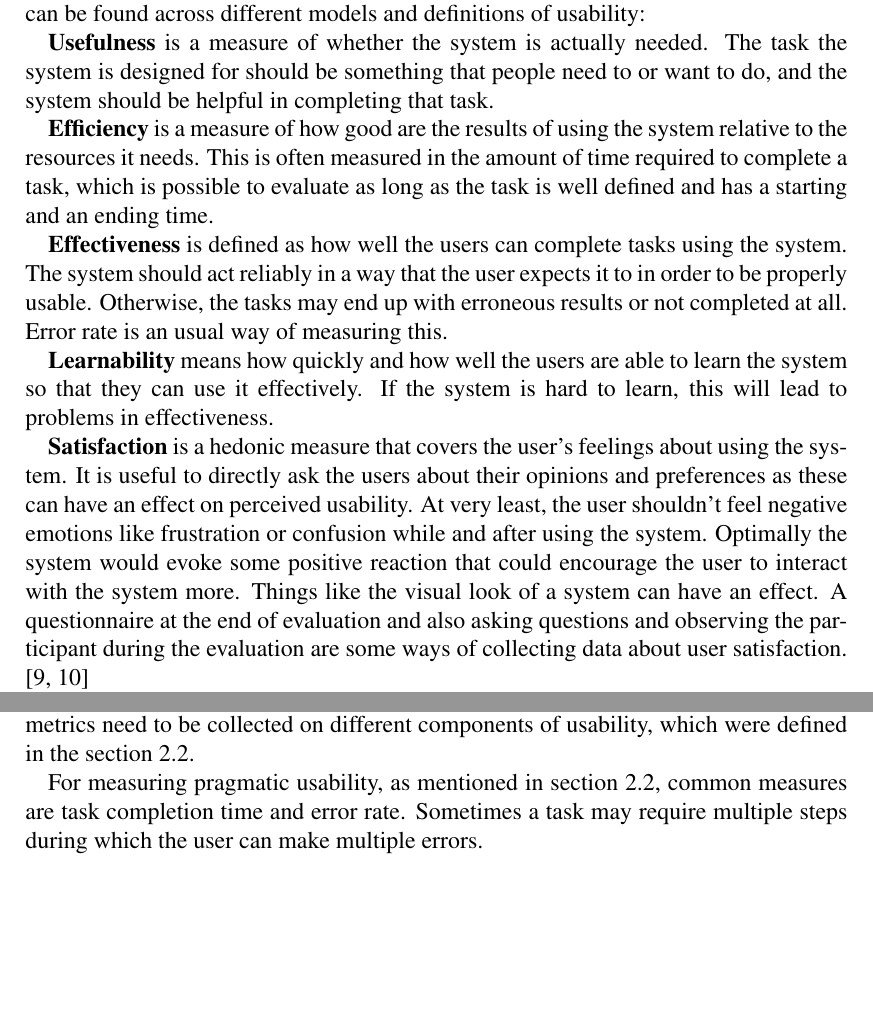
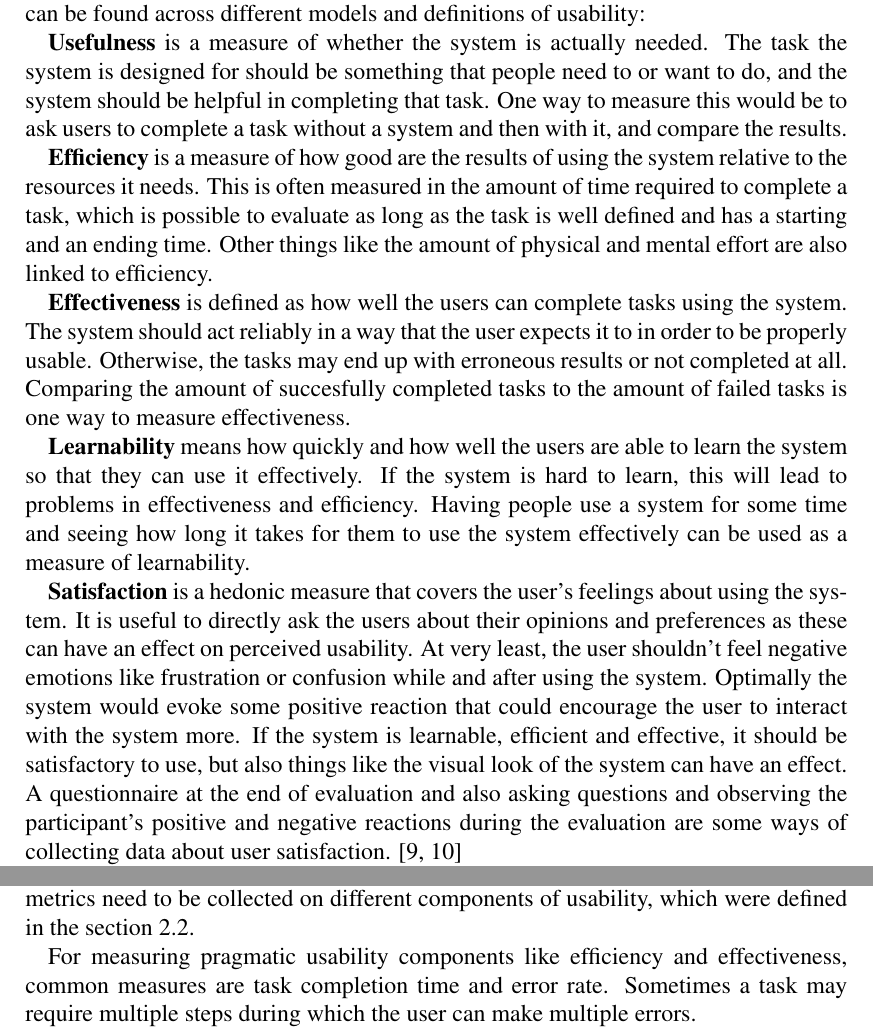
Before and after one commit to Karriz/thesis, a LaTeX thesis (dt.tex, which reads usability.tex): two parts of pages 11 and 13 of 55, joined at a grey line, cut so that both start at the same text, the shorter picture padded with empty space. Compiled offline with pdfLaTeX.

Commit message:
improved

```diff
--- a/usability.tex
+++ b/usability.tex
@@ -45,15 +45,15 @@ Abran et al. propose an usability model that enhances upon earlier models and is
 
 There isn't one standard usability model, but many of them build on the ISO definition of usability and cover the same basic ideas. At least the following components can be found across different models and definitions of usability:
 
-\textbf{Usefulness} is a measure of whether the system is actually needed. The task the system is designed for should be something that people need to or want to do, and the system should be helpful in completing that task.
+\textbf{Usefulness} is a measure of whether the system is actually needed. The task the system is designed for should be something that people need to or want to do, and the system should be helpful in completing that task. One way to measure this would be to ask users to complete a task without a system and then with it, and compare the results.
 
-\textbf{Efficiency} is a measure of how good are the results of using the system relative to the resources it needs. This is often measured in the amount of time required to complete a task, which is possible to evaluate as long as the task is well defined and has a starting and an ending time.
+\textbf{Efficiency} is a measure of how good are the results of using the system relative to the resources it needs. This is often measured in the amount of time required to complete a task, which is possible to evaluate as long as the task is well defined and has a starting and an ending time. Other things like the amount of physical and mental effort are also linked to efficiency.
 
-\textbf{Effectiveness} is defined as how well the users can complete tasks using the system. The system should act reliably in a way that the user expects it to in order to be properly usable. Otherwise, the tasks may end up with erroneous results or not completed at all. Error rate is an usual way of measuring this.
+\textbf{Effectiveness} is defined as how well the users can complete tasks using the system. The system should act reliably in a way that the user expects it to in order to be properly usable. Otherwise, the tasks may end up with erroneous results or not completed at all. Comparing the amount of succesfully completed tasks to the amount of failed tasks is one way to measure effectiveness.
 
-\textbf{Learnability} means how quickly and how well the users are able to learn the system so that they can use it effectively. If the system is hard to learn, this will lead to problems in effectiveness.
+\textbf{Learnability} means how quickly and how well the users are able to learn the system so that they can use it effectively. If the system is hard to learn, this will lead to problems in effectiveness and efficiency. Having people use a system for some time and seeing how long it takes for them to use the system effectively can be used as a measure of learnability.
 
-\textbf{Satisfaction} is a hedonic measure that covers the user's feelings about using the system. It is useful to directly ask the users about their opinions and preferences as these can have an effect on perceived usability. At very least, the user shouldn't feel negative emotions like frustration or confusion while and after using the system. Optimally the system would evoke some positive reaction that could encourage the user to interact with the system more. Things like the visual look of a system can have an effect. A questionnaire at the end of evaluation and also asking questions and observing the participant during the evaluation are some ways of collecting data about user satisfaction. \cite{abran2003usability, winter2008comprehensive}
+\textbf{Satisfaction} is a hedonic measure that covers the user's feelings about using the system. It is useful to directly ask the users about their opinions and preferences as these can have an effect on perceived usability. At very least, the user shouldn't feel negative emotions like frustration or confusion while and after using the system. Optimally the system would evoke some positive reaction that could encourage the user to interact with the system more. If the system is learnable, efficient and effective, it should be satisfactory to use, but also things like the visual look of the system can have an effect. A questionnaire at the end of evaluation and also asking questions and observing the participant's positive and negative reactions during the evaluation are some ways of collecting data about user satisfaction. \cite{abran2003usability, winter2008comprehensive}
 
 \textbf{Accessibility} often deals with how well the system can be used by people with disabilities, for example poor eyesight or coordination.
 
@@ -113,7 +113,7 @@ One thing that is worth noticing is that when users perform tasks, they graduall
 \subsection{Metrics}
 An evaluation should try to answer the questions defined in section \ref{research_questions}. To do this, data metrics need to be collected on different components of usability, which were defined in the section \ref{usability_attributes}.
 
-For measuring pragmatic usability, as mentioned in section \ref{usability_attributes}, common measures are task completion time and error rate. Sometimes a task may require multiple steps during which the user can make multiple errors.
+For measuring pragmatic usability components like efficiency and effectiveness, common measures are task completion time and error rate. Sometimes a task may require multiple steps during which the user can make multiple errors.
 
 It is also possible to measure the input rate e.g. the amount of mouse clicks the user makes while performing a task.
 
```
Also changed, not shown: usability.tex (2 more changed lines).
